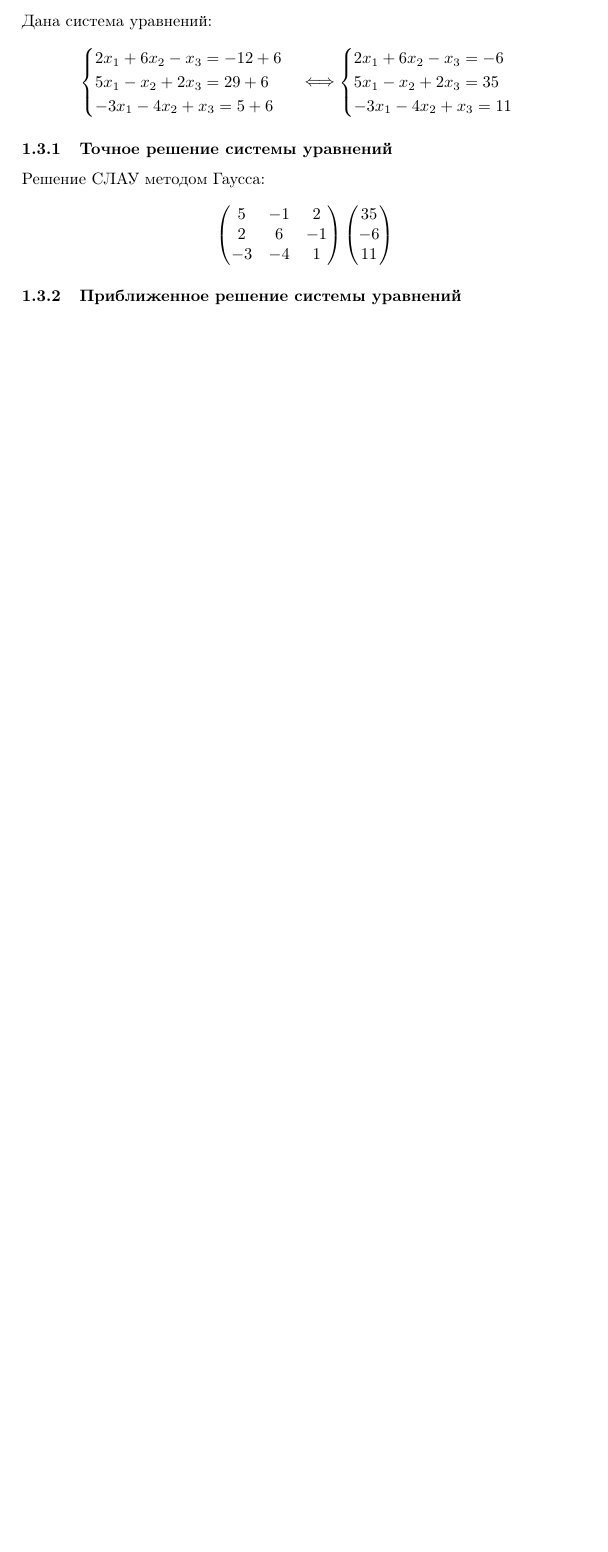
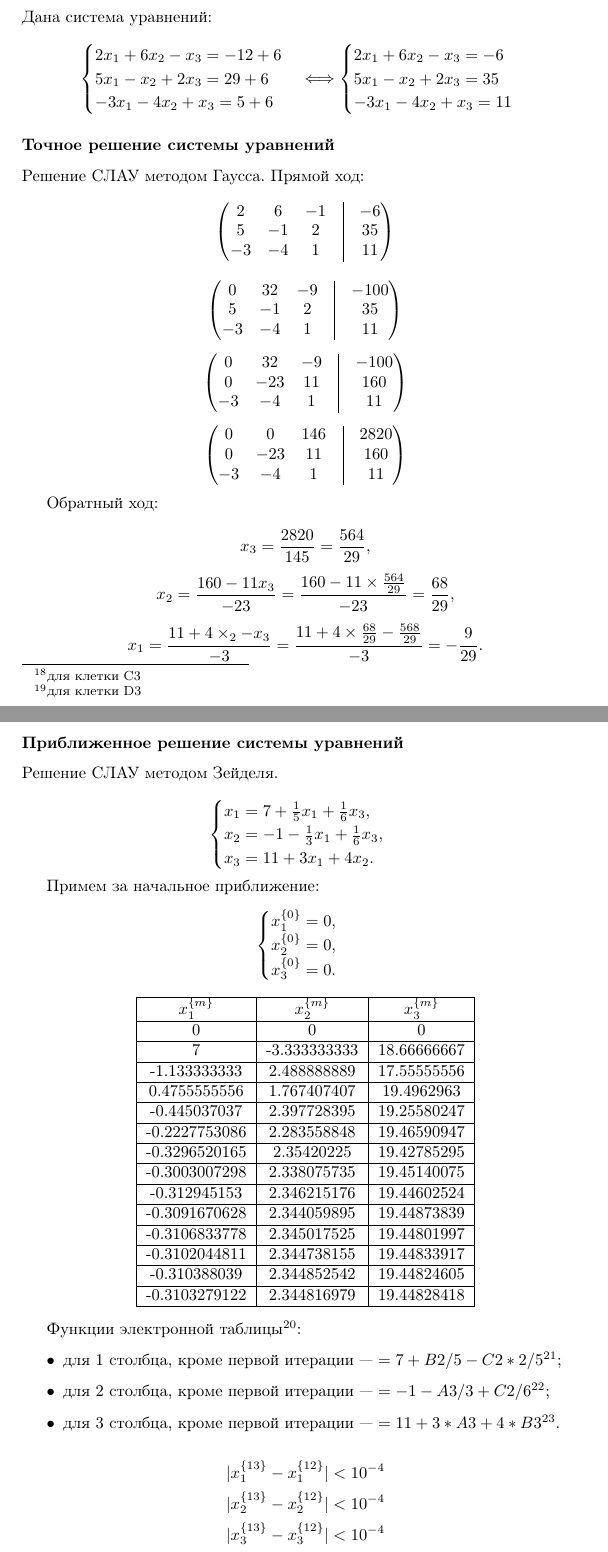
Before and after one commit to ValeryVerkhoturov/algorithms-2sem, a LaTeX document (main.tex): part of page 5 of 5 before the commit and two parts of pages 7 and 8 of 8 after it, the two joined at a grey line, cut so that both start at the same text, the shorter picture padded with empty space. Compiled offline with pdfLaTeX; TikZ figures are drawn from their code, not taken from saved files.

Commit message:
Update main.tex
Add examination 1 tasks 2,3

```diff
--- a/main.tex
+++ b/main.tex
@@ -17,12 +17,13 @@
 \usepackage{float} % Вставить картинку в определенное место
 
 
-\title{Алгоритмы численных методов \\ Самостоятельные работы}
+\title{Алгоритмы численных методов. \\ Самостоятельные работы}
 \author{Верхотуров В.С.}
 \affil{БСБО-05-20}
 \affil{РТУ МИРЭА}
 \date\today
 
+
 \begin{document}
 
 \maketitle
@@ -224 +232,2 @@ $$f'(x)=10x+2.$$
 
+    \item для 3 столбца --- $=2*A3*EXP(A3)+POWER(A3,2)*EXP(A3)$\footnote{для клетки C3};
@@ -226,4 +234,4 @@ $$f'(x)=10x+2.$$
 
-    \item для 4 столбца --- $D3=A3-B3/C3$.
+    \item для 4 столбца --- $=A3-B3/C3$\footnote{для клетки D3}.
 \end{itemize}
 
@@ -249,17 +257,133 @@ $$f'(x)=10x+2.$$
 \end{equation*}
 
 
-\subsubsection{Точное решение системы уравнений}
+\subsubsection*{Точное решение системы уравнений}
 
-Решение СЛАУ методом Гаусса:
+Решение СЛАУ методом Гаусса. Прямой ход:
 \begin{equation*}
     \begin{pmatrix}
-        5 & -1 & 2 \\
-        2 & 6 & -1 \\
-        -3 & -4 & 1
+        2 & 6 & -1 & \vrule & -6 \\
+        5 & -1 & 2 & \vrule & 35 \\
+        -3 & -4 & 1 & \vrule & 11
     \end{pmatrix}
+\end{equation*}
+
+\begin{equation*}
     \begin{pmatrix}
-        35 \\
-        -6 \\
-        11
+        0 & 32 & -9 & \vrule & -100 \\
+        5 & -1 & 2 & \vrule & 35 \\
+        -3 & -4 & 1 & \vrule & 11
     \end{pmatrix}
+\end{equation*}
+
+\begin{equation*}
+    \begin{pmatrix}
+        0 & 32 & -9 & \vrule & -100 \\
+        0 & -23 & 11 & \vrule & 160 \\
+        -3 & -4 & 1 & \vrule & 11
+    \end{pmatrix}
+\end{equation*}
+
+\begin{equation*}
+    \begin{pmatrix}
+        0 & 0 & 146 & \vrule & 2820 \\
+        0 & -23 & 11 & \vrule & 160 \\
+        -3 & -4 & 1 & \vrule & 11
+    \end{pmatrix}
+\end{equation*}
+
+%$$x_1=\frac{-6-6x_2+x_3}{2}=-3-3x_2+\frac{1}{2}x_3,$$
+%\begin{multline*}
+    %x_2=\frac{35-5x_1-2x_3}{-1}=-35+5x_1+2x_3=-35+5\left(-3-3x_2+\frac{1}{2}x_3\right)+2x_3= \\
+    %=-35-15-15x_2+\frac{5}{2}x_3+2x_3=-50-15x_2+\frac{9}{2}x_3,
+%\end{multline*}
+%$$16x_2=-50+\frac{9}{2}x_3,$$
+%$$x_2=-\frac{50}{16}+\frac{9}{32}x_3,$$
+%$$x_1=-3-3\left(-\frac{50}{16}+\frac{9}{32}x_3\right)+\frac{1}{2}x_3=-3+\frac{75}{8}-\frac{27}{32}x_3+\frac{1}{2}x_3=\frac{51}{8}-\frac{11}{32}x_3,$$
+%\begin{multline*}
+    %x_3=11+3x_1+4x_2=11+3\left(\frac{51}{8}-\frac{11}{32}x_3\right)+4\left(-\frac{50}{16}+\frac{9}{32}x_3\right)= \\
+    %=11+\frac{153}{8}-\frac{33}{32}x_3-\frac{25}{2}+\frac{9}{8}x_3=\frac{141}{8}+\frac{3}{32}x_3,
+%\end{multline*}
+%$$\frac{29}{32}x_3=\frac{141}{8}.$$
+
+Обратный ход:
+
+$$x_3=\frac{2820}{145}=\frac{564}{29},$$
+$$x_2=\frac{160-11x_3}{-23}=\frac{160-11\times\frac{564}{29}}{-23}=\frac{68}{29},$$
+$$x_1=\frac{11+4\times_2-x_3}{-3}=\frac{11+4\times\frac{68}{29}-\frac{568}{29}}{-3}=-\frac{9}{29}.$$
+%$$x_3=\frac{564}{29},$$
+%$$x_2=-\frac{50}{16}+\frac{9}{32}\times\frac{564}{29}=\frac{68}{29},$$
+%$$x_1=\frac{51}{8}-\frac{11}{32}\times\frac{564}{29}=-\frac{9}{29}.$$
+
+\subsubsection*{Приближенное решение системы уравнений}
+
+Решение СЛАУ методом Зейделя.
+
+\begin{equation*}
+    \begin{cases}
+        $$x_1=7+\frac{1}{5}x_1+\frac{1}{6}x_3$$, \\
+        $$x_2=-1-\frac{1}{3}x_1+\frac{1}{6}x_3$$, \\
+        $$x_3=11+3x_1+4x_2$$.
+    \end{cases}
+\end{equation*}
+
+Примем за начальное приближение:
+\begin{equation*}
+    \begin{cases}
+        $$x_1^{\{0\}}=0$$, \\
+        $$x_2^{\{0\}}=0$$, \\
+        $$x_3^{\{0\}}=0$$.
+    \end{cases}
+\end{equation*}
+
+\begin{center}
+    \begin{tabular}{|c|c|c|}
+        \hline
+        $x_1^{\{m\}}$ & $x_2^{\{m\}}$ & $x_3^{\{m\}}$ \\ \hline
+
+        0 & 0 & 0 \\ \hline
+
+        7 & -3.333333333 & 18.66666667 \\ \hline
+
+        -1.133333333 & 2.488888889 & 17.55555556 \\ \hline
+
+        0.4755555556 & 1.767407407 & 19.4962963 \\ \hline
+
+        -0.445037037 & 2.397728395 &19.25580247 \\ \hline
+
+        -0.2227753086 & 2.283558848 & 19.46590947 \\ \hline
+
+        -0.3296520165 & 2.35420225 & 19.42785295 \\ \hline
+
+        -0.3003007298 & 2.338075735 & 19.45140075 \\ \hline
+
+        -0.312945153 & 2.346215176 & 19.44602524 \\ \hline
+
+        -0.3091670628 & 2.344059895 & 19.44873839 \\ \hline
+
+        -0.3106833778 & 2.345017525 & 19.44801997 \\ \hline
+
+        -0.3102044811 & 2.344738155 & 19.44833917 \\ \hline
+
+        -0.310388039 & 2.344852542 & 19.44824605 \\ \hline
+
+        -0.3103279122 & 2.344816979 & 19.44828418 \\ \hline
+
+    \end{tabular}
+\end{center}
+
+Функции электронной таблицы\footnote{Google Sheets}:
+\begin{itemize}
+    \item для 1 столбца, кроме первой итерации --- $=7+B2/5-C2*2/5$\footnote{для клетки A3};
+
+    \item для 2 столбца, кроме первой итерации  --- $=-1-A3/3+C2/6$\footnote{для клетки B3};
+
+    \item для 3 столбца, кроме первой итерации --- $=11+3*A3+4*B3$\footnote{для клетки C3}.
+
+\end{itemize}
+
+$$|x_1^{\{13\}}-x_1^{\{12\}}|<10^{-4}$$
+$$|x_2^{\{13\}}-x_2^{\{12\}}|<10^{-4}$$
+$$|x_3^{\{13\}}-x_3^{\{12\}}|<10^{-4}$$
+
+При $\varepsilon=10^{-4}$:
@@ -267,7 +397,5 @@ $$f'(x)=10x+2.$$
 
 
 
-\subsubsection{Приближенное решение системы уравнений}
-
 
 \end{document}
```
Also changed, not shown: main.tex (108 more changed lines).
